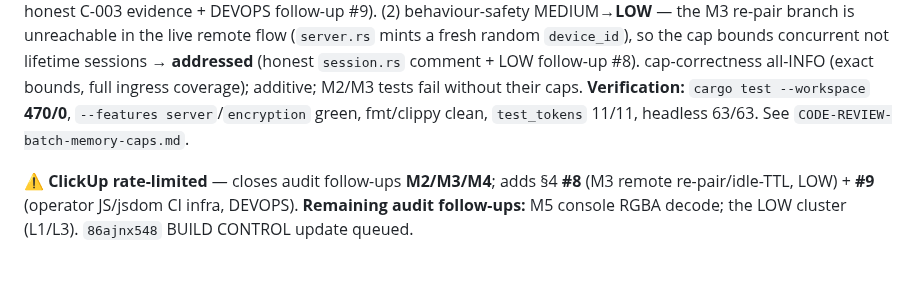
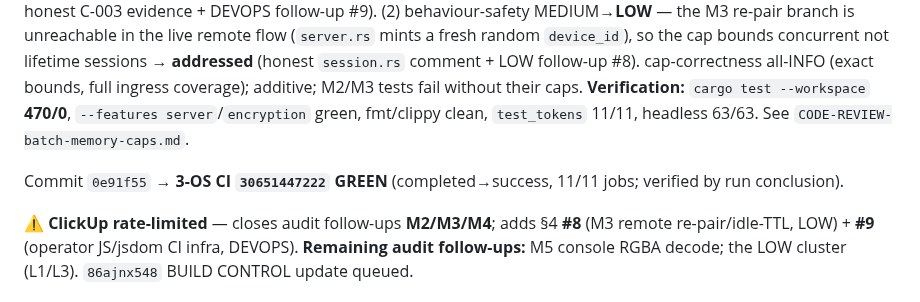
Before and after one commit to First-Pavilion/selahcue, a Markdown page: docs/delivery/BUILD_STATE.md, the part around the change. Drawn GitHub-style; blank space fills up the shorter version.

Commit message:
docs: finalize memory-caps batch — C-004 PASS, CI 30651447222 green (11/11)
Flip C-004 to PASS after verifying the 3-OS CI run by conclusion (not the
watcher exit code); validator --require-complete passes 4/4. Records the green
run in BUILD_STATE + the goal contract terminal state.

Co-Authored-By: Claude Opus 4.8 (1M context) <noreply@anthropic.com>

```diff
--- a/docs/delivery/BUILD_STATE.md
+++ b/docs/delivery/BUILD_STATE.md
@@ -533,4 +533,6 @@ Task stays in progress: the console-frame refresh (node 4:2 → shipped layout:
 
 **Independent review** (`wf_8c8761f2-1eb` 3 lenses + behaviour-safety re-run `wf_3ec5695a-894`, refute-by-default): **2 above-INFO findings, both addressed.** (1) no-drift HIGH→**MEDIUM** — the M4 headless harness is scratchpad-only (not committed/CI), so the slice had no in-repo gate + "63/63" overstated it → **fixed** (committed content guard + honest C-003 evidence + DEVOPS follow-up #9). (2) behaviour-safety MEDIUM→**LOW** — the M3 re-pair branch is unreachable in the live remote flow (`server.rs` mints a fresh random `device_id`), so the cap bounds concurrent not lifetime sessions → **addressed** (honest `session.rs` comment + LOW follow-up #8). cap-correctness all-INFO (exact bounds, full ingress coverage); additive; M2/M3 tests fail without their caps. **Verification:** `cargo test --workspace` **470/0**, `--features server`/`encryption` green, fmt/clippy clean, `test_tokens` 11/11, headless 63/63. See `CODE-REVIEW-batch-memory-caps.md`.
 
+Commit `0e91f55` → **3-OS CI `30651447222` GREEN** (completed→success, 11/11 jobs; verified by run conclusion).
+
 **⚠ ClickUp rate-limited** — closes audit follow-ups **M2/M3/M4**; adds §4 **#8** (M3 remote re-pair/idle-TTL, LOW) + **#9** (operator JS/jsdom CI infra, DEVOPS). **Remaining audit follow-ups:** M5 console RGBA decode; the LOW cluster (L1/L3). `86ajnx548` BUILD CONTROL update queued.
```
Also changed, not shown: 1 other file.
